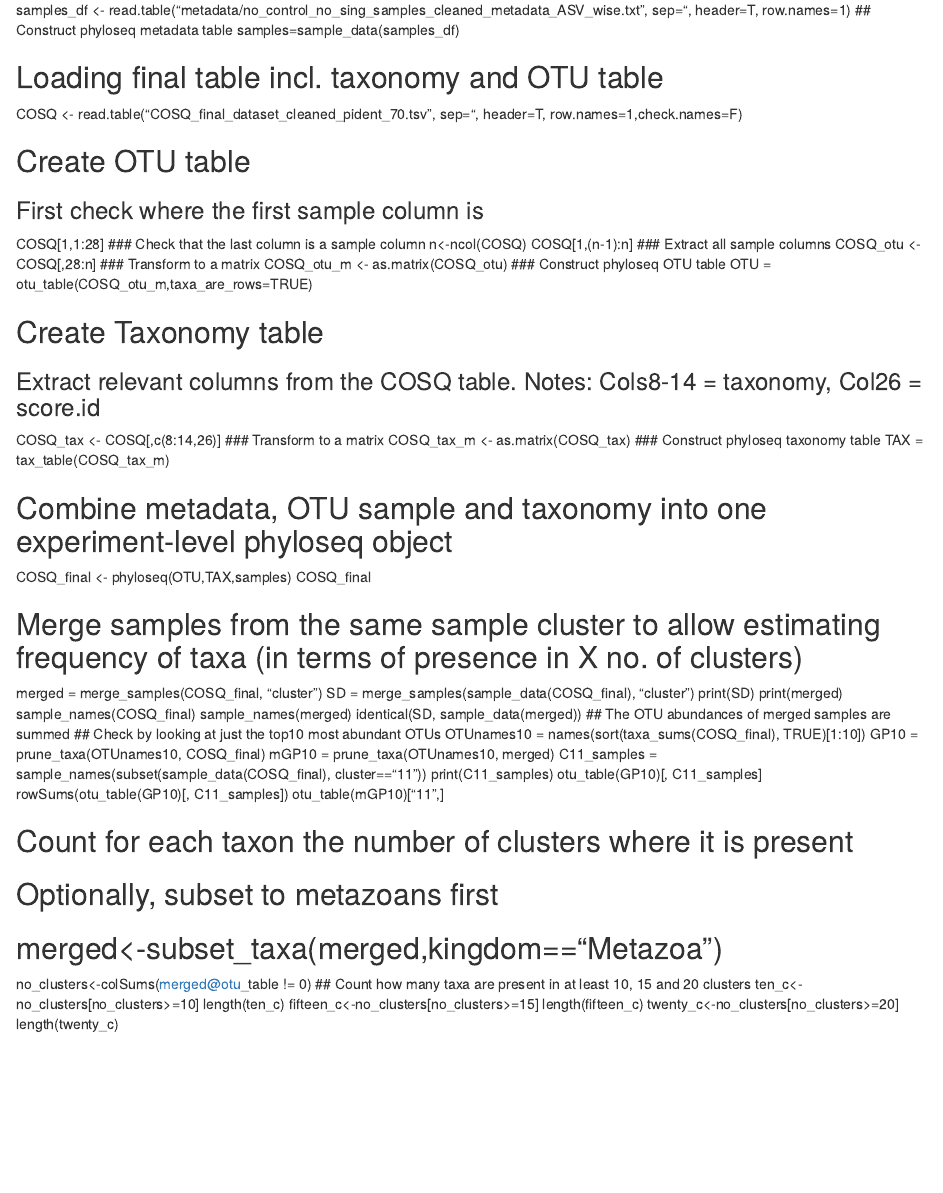
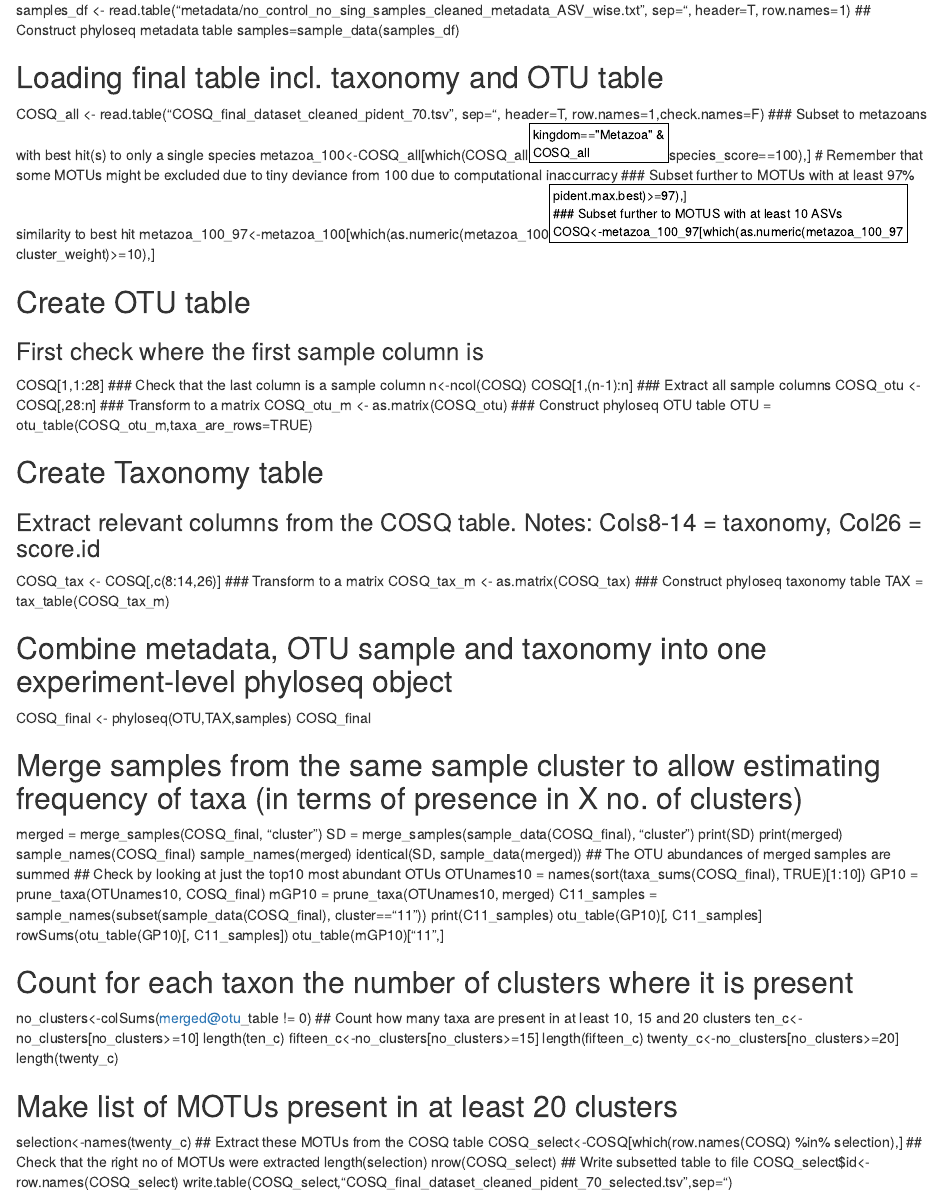
Before and after one commit to evaegelyng/Coast_Seq_CO1, an R Markdown document (backup/scripts/COSQ_phyloseq.Rmd): the page in a window 1100 px wide, from 300 px down. Rendered offline with R 4.5, knitr and Pandoc, with nearby package versions.

```diff
--- a/backup/scripts/COSQ_phyloseq.Rmd
+++ b/backup/scripts/COSQ_phyloseq.Rmd
@@ -13,7 +13,13 @@
 samples=sample_data(samples_df)
 
 ## Loading final table incl. taxonomy and OTU table
-COSQ <- read.table("COSQ_final_dataset_cleaned_pident_70.tsv", sep="\t", header=T, row.names=1,check.names=F)
+COSQ_all <- read.table("COSQ_final_dataset_cleaned_pident_70.tsv", sep="\t", header=T, row.names=1,check.names=F)
+### Subset to metazoans with best hit(s) to only a single species
+metazoa_100<-COSQ_all[which(COSQ_all$kingdom=="Metazoa" & COSQ_all$species_score==100),] # Remember that some MOTUs might be excluded due to tiny deviance from 100 due to computational inaccurracy
+### Subset further to MOTUs with at least 97% similarity to best hit
+metazoa_100_97<-metazoa_100[which(as.numeric(metazoa_100$pident.max.best)>=97),]
+### Subset further to MOTUS with at least 10 ASVs
+COSQ<-metazoa_100_97[which(as.numeric(metazoa_100_97$cluster_weight)>=10),]
 
 ## Create OTU table
 ### First check where the first sample column is
@@ -60,8 +66,6 @@
 otu_table(mGP10)["11",]
 
 ## Count for each taxon the number of clusters where it is present
-## Optionally, subset to metazoans first
-## merged<-subset_taxa(merged,kingdom=="Metazoa")
 no_clusters<-colSums(merged@otu_table != 0)
 ## Count how many taxa are present in at least 10, 15 and 20 clusters
 ten_c<-no_clusters[no_clusters>=10]
@@ -70,3 +74,14 @@
 length(fifteen_c)
 twenty_c<-no_clusters[no_clusters>=20]
 length(twenty_c)
+
+## Make list of MOTUs present in at least 20 clusters
+selection<-names(twenty_c)
+## Extract these MOTUs from the COSQ table
+COSQ_select<-COSQ[which(row.names(COSQ) %in% selection),]
+## Check that the right no of MOTUs were extracted
+length(selection)
+nrow(COSQ_select)
+## Write subsetted table to file
+COSQ_select$id<-row.names(COSQ_select)
+write.table(COSQ_select,"COSQ_final_dataset_cleaned_pident_70_selected.tsv",sep="\t")
--- /dev/null
+++ b/output.txt
@@ -0,0 +1,3 @@
+1
+2
+3
```
Also changed, not shown: backup/scripts/esv_csv.py (+4 -3 lines), backup/scripts/tab2.py (+3 -1 lines), workflow.py (+13 -7 lines), 1 other file.
